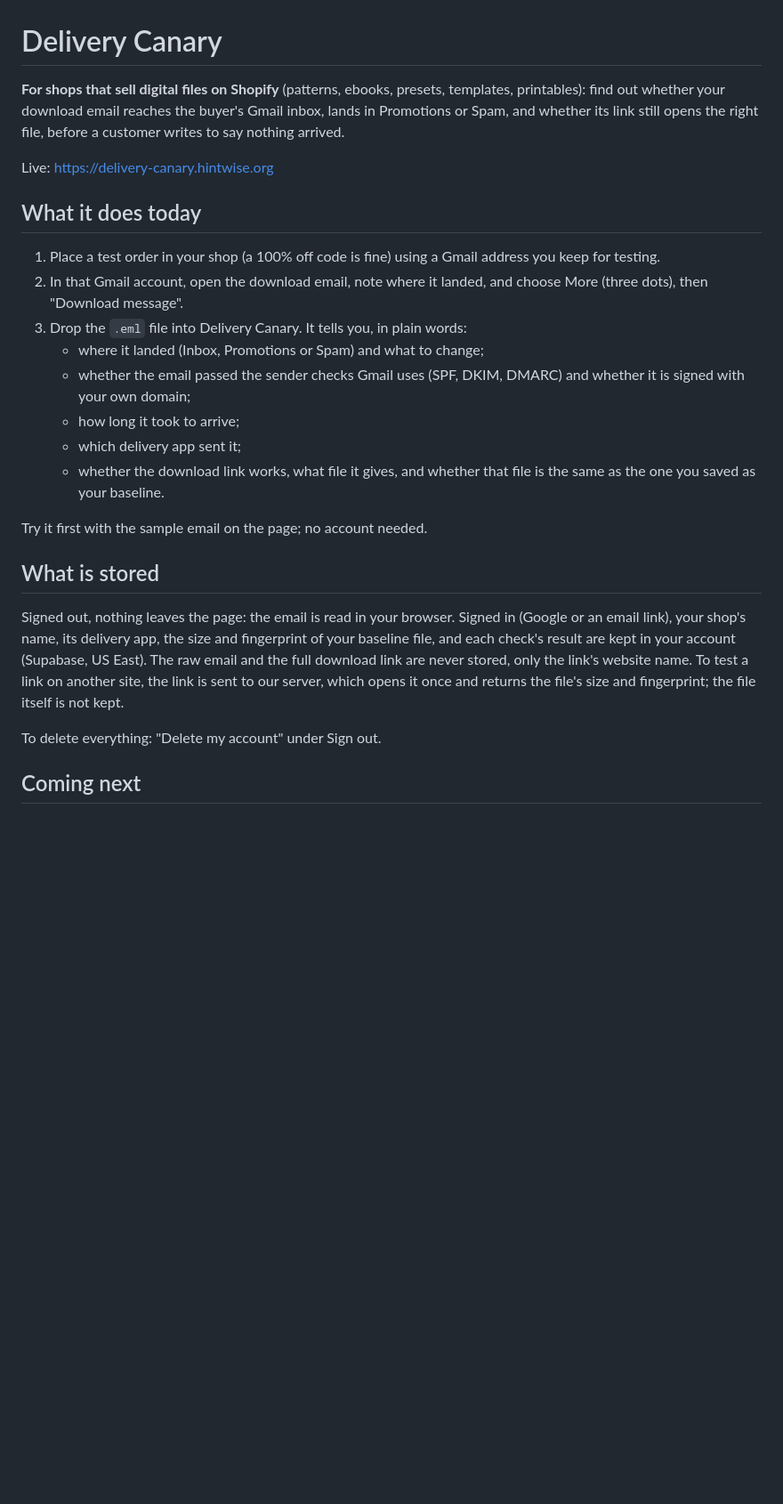
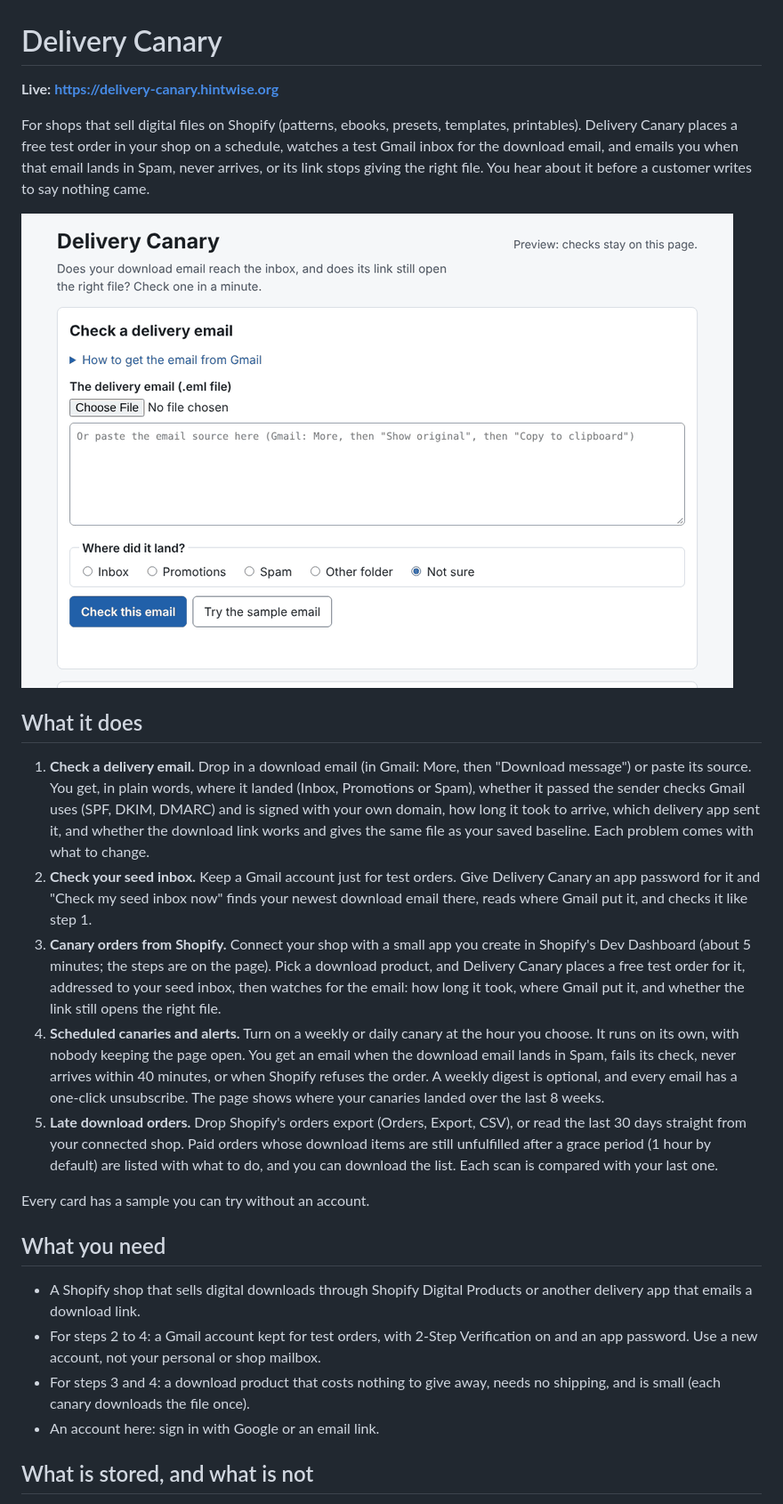
Before and after one commit to pisan-labs/delivery-canary, a Markdown page: README.md, the part around one of its changes. Shown at 89% size. Rendered like a GitHub page; pictures changed too: demo.gif (added); blank space fills up the shorter version.

```diff
--- a/README.md
+++ b/README.md
@@ -1,40 +1,58 @@
 # Delivery Canary
 
-**For shops that sell digital files on Shopify** (patterns, ebooks, presets,
-templates, printables): find out whether your download email reaches the
-buyer's Gmail inbox, lands in Promotions or Spam, and whether its link still
-opens the right file, before a customer writes to say nothing arrived.
+**Live: https://delivery-canary.hintwise.org**
 
-Live: https://delivery-canary.hintwise.org
+For shops that sell digital files on Shopify (patterns, ebooks, presets,
+templates, printables). Delivery Canary places a free test order in your shop
+on a schedule, watches a test Gmail inbox for the download email, and emails
+you when that email lands in Spam, never arrives, or its link stops giving the
+right file. You hear about it before a customer writes to say nothing came.
 
-## What it does today
+![Delivery Canary checking a sample download email, a canary order, a weekly schedule and an orders export](demo.gif)
 
-1. Place a test order in your shop (a 100% off code is fine) using a Gmail
-   address you keep for testing.
-2. In that Gmail account, open the download email, note where it landed, and
-   choose More (three dots), then "Download message".
-3. Drop the `.eml` file into Delivery Canary. It tells you, in plain words:
-   - where it landed (Inbox, Promotions or Spam) and what to change;
-   - whether the email passed the sender checks Gmail uses (SPF, DKIM,
-     DMARC) and whether it is signed with your own domain;
-   - how long it took to arrive;
-   - which delivery app sent it;
-   - whether the download link works, what file it gives, and whether that
-     file is the same as the one you saved as your baseline.
+## What it does
 
-Try it first with the sample email on the page; no account needed.
+1. **Check a delivery email.** Drop in a download email (in Gmail: More, then
+   "Download message") or paste its source. You get, in plain words, where it
+   landed (Inbox, Promotions or Spam), whether it passed the sender checks
+   Gmail uses (SPF, DKIM, DMARC) and is signed with your own domain, how long
+   it took to arrive, which delivery app sent it, and whether the download link
+   works and gives the same file as your saved baseline. Each problem comes
+   with what to change.
+2. **Check your seed inbox.** Keep a Gmail account just for test orders. Give
+   Delivery Canary an app password for it and "Check my seed inbox now" finds
+   your newest download email there, reads where Gmail put it, and checks it
+   like step 1.
+3. **Canary orders from Shopify.** Connect your shop with a small app you
+   create in Shopify's Dev Dashboard (about 5 minutes; the steps are on the
+   page). Pick a download product, and Delivery Canary places a free test
+   order for it, addressed to your seed inbox, then watches for the email:
+   how long it took, where Gmail put it, and whether the link still opens the
+   right file.
+4. **Scheduled canaries and alerts.** Turn on a weekly or daily canary at the
+   hour you choose. It runs on its own, with nobody keeping the page open.
+   You get an email when the download email lands in Spam, fails its check,
+   never arrives within 40 minutes, or when Shopify refuses the order. A
+   weekly digest is optional, and every email has a one-click unsubscribe.
+   The page shows where your canaries landed over the last 8 weeks.
+5. **Late download orders.** Drop Shopify's orders export (Orders, Export,
+   CSV), or read the last 30 days straight from your connected shop. Paid
+   orders whose download items are still unfulfilled after a grace period
+   (1 hour by default) are listed with what to do, and you can download the
+   list. Each scan is compared with your last one.
 
-## What is stored
+Every card has a sample you can try without an account.
 
-Signed out, nothing leaves the page: the email is read in your browser.
-Signed in (Google or an email link), your shop's name, its delivery app, the
-size and fingerprint of your baseline file, and each check's result are kept
-in your account (Supabase, US East). The raw email and the full download link
-are never stored, only the link's website name. To test a link on another
-site, the link is sent to our server, which opens it once and returns the
-file's size and fingerprint; the file itself is not kept.
+## What you need
 
-To delete everything: "Delete my account" under Sign out.
+- A Shopify shop that sells digital downloads through Shopify Digital
+  Products or another delivery app that emails a download link.
+- For steps 2 to 4: a Gmail account kept for test orders, with 2-Step
+  Verification on and an app password. Use a new account, not your personal
+  or shop mailbox.
+- For steps 3 and 4: a download product that costs nothing to give away,
+  needs no shipping, and is small (each canary downloads the file once).
+- An account here: sign in with Google or an email link.
 
-## Coming next
+## What is stored, and what is not
 
```
Also changed, not shown: other parts of README.md (+46 -4 lines), 8 other files.
